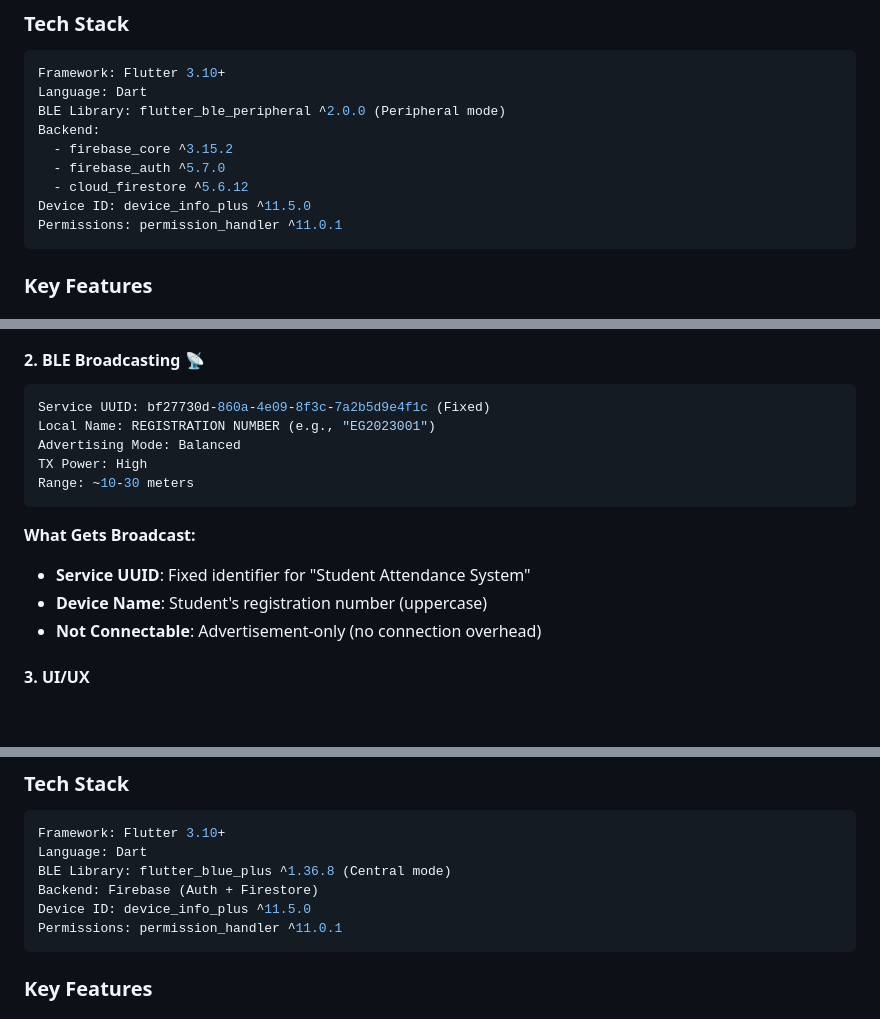
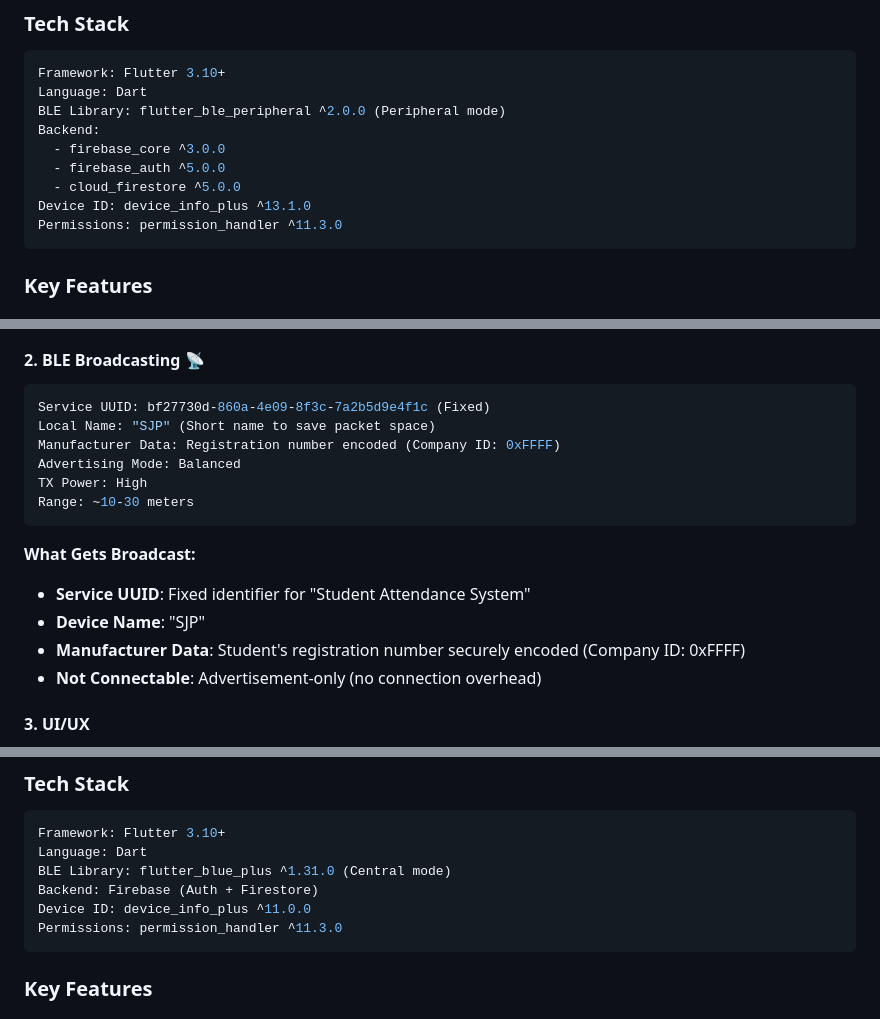
Before and after one commit to WTDperera/Crowd-Attendance, a Markdown page: README.md, 3 parts joined by grey strips. Rendered like a GitHub page; blank space fills up the shorter version.

Commit message:
docs(readme): update dependencies and BLE architecture details

````diff
--- a/README.md
+++ b/README.md
@@ -69,11 +67,11 @@ Framework: Flutter 3.10+
 Language: Dart
 BLE Library: flutter_ble_peripheral ^2.0.0 (Peripheral mode)
 Backend:
-  - firebase_core ^3.15.2
-  - firebase_auth ^5.7.0
-  - cloud_firestore ^5.6.12
-Device ID: device_info_plus ^11.5.0
-Permissions: permission_handler ^11.0.1
+  - firebase_core ^3.0.0
+  - firebase_auth ^5.0.0
+  - cloud_firestore ^5.0.0
+Device ID: device_info_plus ^13.1.0
+Permissions: permission_handler ^11.3.0
 ```
 
 ### Key Features
@@ -100,7 +98,8 @@ Login Flow:
 #### 2. **BLE Broadcasting** 📡
 ```dart
 Service UUID: bf27730d-860a-4e09-8f3c-7a2b5d9e4f1c (Fixed)
-Local Name: REGISTRATION NUMBER (e.g., "EG2023001")
+Local Name: "SJP" (Short name to save packet space)
+Manufacturer Data: Registration number encoded (Company ID: 0xFFFF)
 Advertising Mode: Balanced
 TX Power: High
 Range: ~10-30 meters
@@ -108,7 +107,8 @@ Range: ~10-30 meters
 
 **What Gets Broadcast:**
 - **Service UUID**: Fixed identifier for "Student Attendance System"
-- **Device Name**: Student's registration number (uppercase)
+- **Device Name**: "SJP"
+- **Manufacturer Data**: Student's registration number securely encoded (Company ID: 0xFFFF)
 - **Not Connectable**: Advertisement-only (no connection overhead)
 
 #### 3. **UI/UX**
@@ -140,10 +140,10 @@ Scan for broadcasting students, verify against database, and mark attendance in
 ```yaml
 Framework: Flutter 3.10+
 Language: Dart
-BLE Library: flutter_blue_plus ^1.36.8 (Central mode)
+BLE Library: flutter_blue_plus ^1.31.0 (Central mode)
 Backend: Firebase (Auth + Firestore)
-Device ID: device_info_plus ^11.5.0
-Permissions: permission_handler ^11.0.1
+Device ID: device_info_plus ^11.0.0
+Permissions: permission_handler ^11.3.0
 ```
 
 ### Key Features
````
Also changed, not shown: other parts of README.md (+2 -4 lines).
